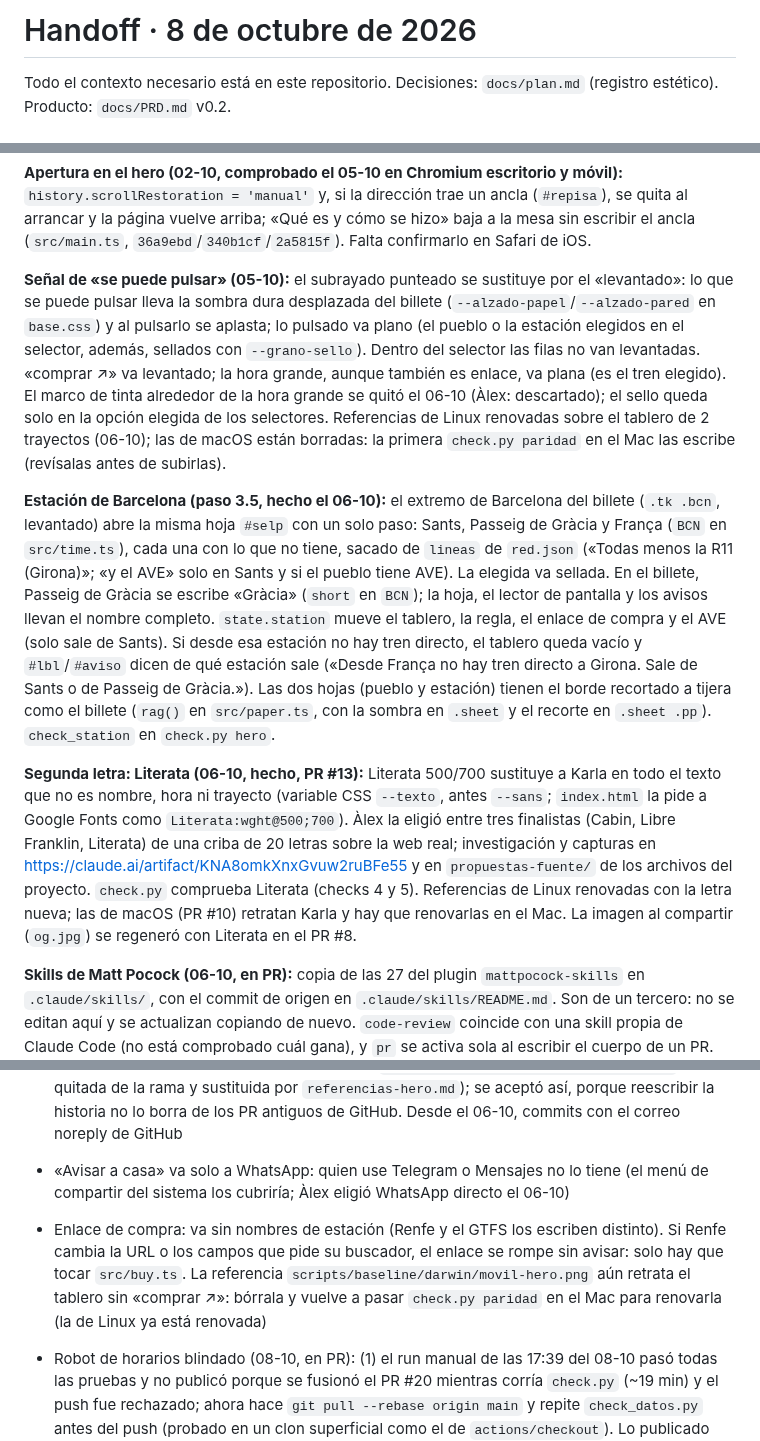
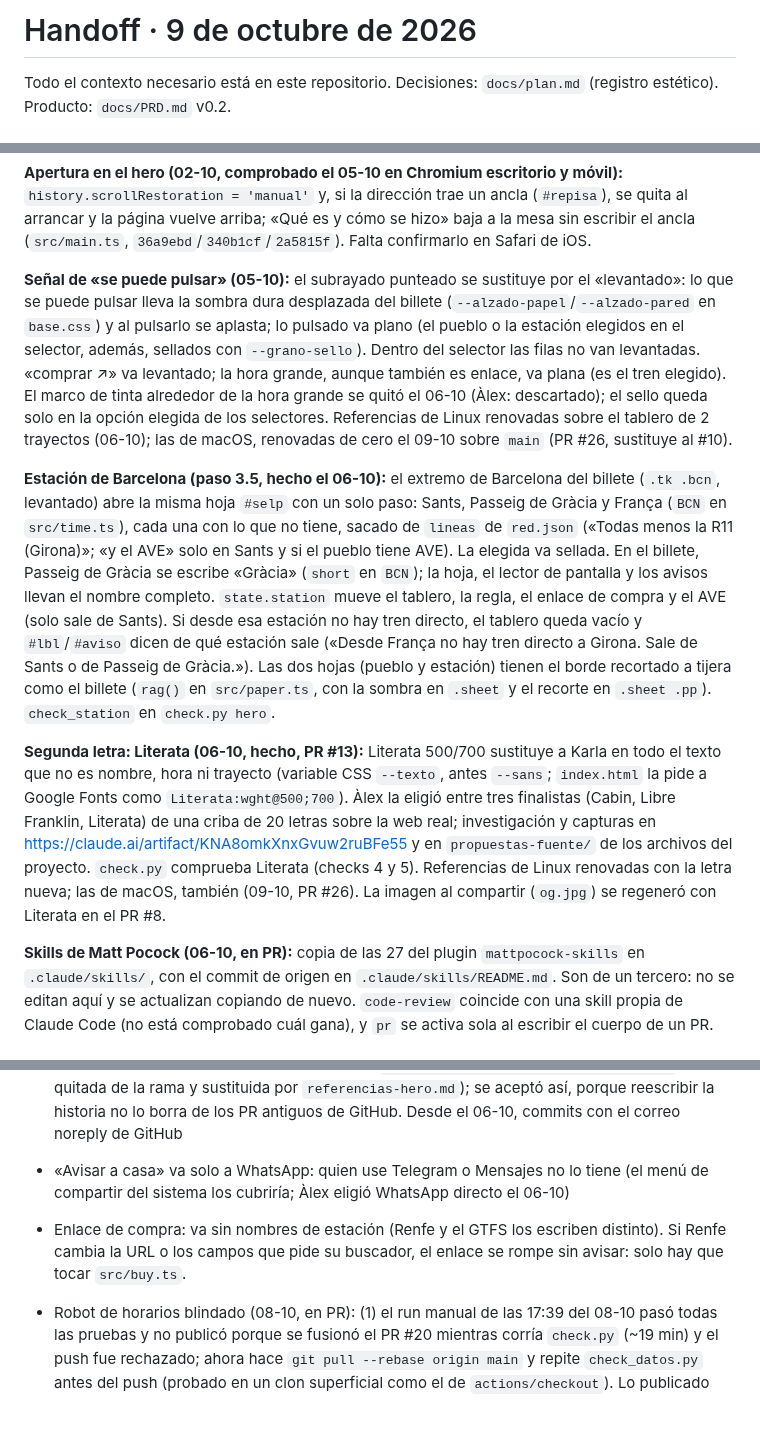
Before and after one commit to alopedev/reus-web, a Markdown page: docs/handoff.md, 3 parts joined by grey strips. GitHub-like rendering; blank space fills up the shorter version.

Commit message:
docs: macOS parity references renewed in the handoff
Co-Authored-By: Claude Opus 5.5 <noreply@anthropic.com>

```diff
--- a/docs/handoff.md
+++ b/docs/handoff.md
@@ -1,4 +1,4 @@
-# Handoff · 8 de octubre de 2026
+# Handoff · 9 de octubre de 2026
 
 Todo el contexto necesario está en este repositorio. Decisiones: `docs/plan.md` (registro estético). Producto: `docs/PRD.md` v0.2.
 
@@ -22,11 +22,11 @@ Todo el contexto necesario está en este repositorio. Decisiones: `docs/plan.md`
 
 **Apertura en el hero (02-10, comprobado el 05-10 en Chromium escritorio y móvil):** `history.scrollRestoration = 'manual'` y, si la dirección trae un ancla (`#repisa`), se quita al arrancar y la página vuelve arriba; «Qué es y cómo se hizo» baja a la mesa sin escribir el ancla (`src/main.ts`, `36a9ebd`/`340b1cf`/`2a5815f`). Falta confirmarlo en Safari de iOS.
 
-**Señal de «se puede pulsar» (05-10):** el subrayado punteado se sustituye por el «levantado»: lo que se puede pulsar lleva la sombra dura desplazada del billete (`--alzado-papel`/`--alzado-pared` en `base.css`) y al pulsarlo se aplasta; lo pulsado va plano (el pueblo o la estación elegidos en el selector, además, sellados con `--grano-sello`). Dentro del selector las filas no van levantadas. «comprar ↗» va levantado; la hora grande, aunque también es enlace, va plana (es el tren elegido). El marco de tinta alrededor de la hora grande se quitó el 06-10 (Àlex: descartado); el sello queda solo en la opción elegida de los selectores. Referencias de Linux renovadas sobre el tablero de 2 trayectos (06-10); las de macOS están borradas: la primera `check.py paridad` en el Mac las escribe (revísalas antes de subirlas).
+**Señal de «se puede pulsar» (05-10):** el subrayado punteado se sustituye por el «levantado»: lo que se puede pulsar lleva la sombra dura desplazada del billete (`--alzado-papel`/`--alzado-pared` en `base.css`) y al pulsarlo se aplasta; lo pulsado va plano (el pueblo o la estación elegidos en el selector, además, sellados con `--grano-sello`). Dentro del selector las filas no van levantadas. «comprar ↗» va levantado; la hora grande, aunque también es enlace, va plana (es el tren elegido). El marco de tinta alrededor de la hora grande se quitó el 06-10 (Àlex: descartado); el sello queda solo en la opción elegida de los selectores. Referencias de Linux renovadas sobre el tablero de 2 trayectos (06-10); las de macOS, renovadas de cero el 09-10 sobre `main` (PR #26, sustituye al #10).
 
 **Estación de Barcelona (paso 3.5, hecho el 06-10):** el extremo de Barcelona del billete (`.tk .bcn`, levantado) abre la misma hoja `#selp` con un solo paso: Sants, Passeig de Gràcia y França (`BCN` en `src/time.ts`), cada una con lo que no tiene, sacado de `lineas` de `red.json` («Todas menos la R11 (Girona)»; «y el AVE» solo en Sants y si el pueblo tiene AVE). La elegida va sellada. En el billete, Passeig de Gràcia se escribe «Gràcia» (`short` en `BCN`); la hoja, el lector de pantalla y los avisos llevan el nombre completo. `state.station` mueve el tablero, la regla, el enlace de compra y el AVE (solo sale de Sants). Si desde esa estación no hay tren directo, el tablero queda vacío y `#lbl`/`#aviso` dicen de qué estación sale («Desde França no hay tren directo a Girona. Sale de Sants o de Passeig de Gràcia.»). Las dos hojas (pueblo y estación) tienen el borde recortado a tijera como el billete (`rag()` en `src/paper.ts`, con la sombra en `.sheet` y el recorte en `.sheet .pp`). `check_station` en `check.py hero`.
 
-**Segunda letra: Literata (06-10, hecho, PR #13):** Literata 500/700 sustituye a Karla en todo el texto que no es nombre, hora ni trayecto (variable CSS `--texto`, antes `--sans`; `index.html` la pide a Google Fonts como `Literata:wght@500;700`). Àlex la eligió entre tres finalistas (Cabin, Libre Franklin, Literata) de una criba de 20 letras sobre la web real; investigación y capturas en https://claude.ai/artifact/KNA8omkXnxGvuw2ruBFe55 y en `propuestas-fuente/` de los archivos del proyecto. `check.py` comprueba Literata (checks 4 y 5). Referencias de Linux renovadas con la letra nueva; las de macOS (PR #10) retratan Karla y hay que renovarlas en el Mac. La imagen al compartir (`og.jpg`) se regeneró con Literata en el PR #8.
+**Segunda letra: Literata (06-10, hecho, PR #13):** Literata 500/700 sustituye a Karla en todo el texto que no es nombre, hora ni trayecto (variable CSS `--texto`, antes `--sans`; `index.html` la pide a Google Fonts como `Literata:wght@500;700`). Àlex la eligió entre tres finalistas (Cabin, Libre Franklin, Literata) de una criba de 20 letras sobre la web real; investigación y capturas en https://claude.ai/artifact/KNA8omkXnxGvuw2ruBFe55 y en `propuestas-fuente/` de los archivos del proyecto. `check.py` comprueba Literata (checks 4 y 5). Referencias de Linux renovadas con la letra nueva; las de macOS, también (09-10, PR #26). La imagen al compartir (`og.jpg`) se regeneró con Literata en el PR #8.
 
 **Skills de Matt Pocock (06-10, en PR):** copia de las 27 del plugin `mattpocock-skills` en `.claude/skills/`, con el commit de origen en `.claude/skills/README.md`. Son de un tercero: no se editan aquí y se actualizan copiando de nuevo. `code-review` coincide con una skill propia de Claude Code (no está comprobado cuál gana), y `pr` se activa sola al escribir el cuerpo de un PR.
 
@@ -101,7 +101,7 @@ Todo el contexto necesario está en este repositorio. Decisiones: `docs/plan.md`
 
 - «Avisar a casa» va solo a WhatsApp: quien use Telegram o Mensajes no lo tiene (el menú de compartir del sistema los cubriría; Àlex eligió WhatsApp directo el 06-10)
 
-- Enlace de compra: va sin nombres de estación (Renfe y el GTFS los escriben distinto). Si Renfe cambia la URL o los campos que pide su buscador, el enlace se rompe sin avisar: solo hay que tocar `src/buy.ts`. La referencia `scripts/baseline/darwin/movil-hero.png` aún retrata el tablero sin «comprar ↗»: bórrala y vuelve a pasar `check.py paridad` en el Mac para renovarla (la de Linux ya está renovada)
+- Enlace de compra: va sin nombres de estación (Renfe y el GTFS los escriben distinto). Si Renfe cambia la URL o los campos que pide su buscador, el enlace se rompe sin avisar: solo hay que tocar `src/buy.ts`.
 
 - Robot de horarios blindado (08-10, en PR): (1) el run manual de las 17:39 del 08-10 pasó todas las pruebas y no publicó porque se fusionó el PR #20 mientras corría `check.py` (~19 min) y el push fue rechazado; ahora hace `git pull --rebase origin main` y repite `check_datos.py` antes del push (probado en un clon superficial como el de `actions/checkout`). Lo publicado tras el rebase no pasa `check.py` con el código nuevo (el push del robot no dispara `check.yml`); riesgo bajo, solo cambia `data/`. (2) Regla 12 de `check_datos.py`: si un día una línea lleva menos de la mitad de su mediana diaria, no se publica. Antes solo se pedía cobertura sumando los 14 días, y la paridad compara con `trains.json`, que sale del mismo Renfe: un feed a medias pasaba. Contrapartida: una suspensión real (obras de fin de semana sin trenes en el GTFS) también para el robot; si pasa, la rutina de las 14:07 lo ve y hay que confirmar con Renfe antes de relajar la regla. Sigue sin cubrirse una bajada igual en los 14 días y el aviso de caducidad (P1-2)
 
```
Also changed, not shown: other parts of docs/handoff.md (+1 -1 lines).
